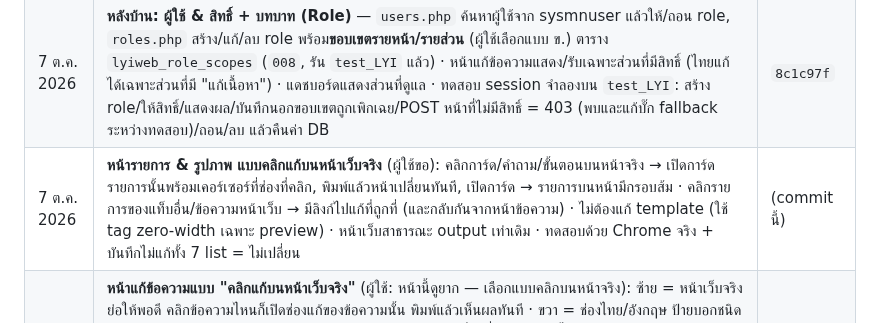
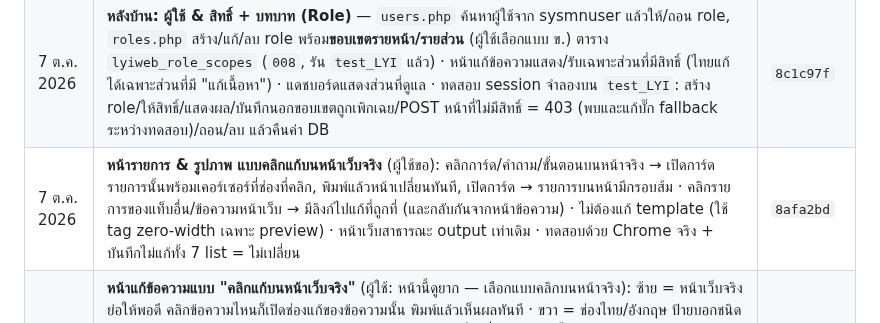
Before and after one commit to topaotop/lyindustries-new, a Markdown page: PROJECT_STATUS.md, the part around the change. GitHub-like rendering.

Commit message:
PROJECT_STATUS: record commit hash
Co-Authored-By: Claude Opus 5.5 <noreply@anthropic.com>

```diff
--- a/PROJECT_STATUS.md
+++ b/PROJECT_STATUS.md
@@ -44,7 +44,7 @@
 | 7 ต.ค. 2026 | จัดรูปเป็นหมวดใน `assets/img/`: brand / applications / products / process / rnd / colorlab (ย้าย `app-*`, `prod-*` จาก `assets/` เข้ามาด้วย, ชื่อไฟล์เดิม) · แก้ path ในโค้ด 9 ไฟล์ + `007_lyiweb_image_folders.sql` (รัน `test_LYI` แล้ว) · ตรวจ: รูปทุก URL ทั้ง 4 หน้า + หน้า login หลังบ้านโหลดได้ 39/39 | `9b960ed` |
 | 7 ต.ค. 2026 | `LYI`: `006` (ขั้นตอนผลิต) และ `007` (path หลังจัดโฟลเดอร์) มีผลแล้ว — ตรวจ: ไม่เหลือ path เก่า, ไทล์ 7 / สินค้า 6 / ขั้นตอนผลิต 5 รูปชี้ `assets/img/…`, `lyiweb_items` ตรงกับ `test_LYI` ทุกแถว | — |
 | 7 ต.ค. 2026 | **หลังบ้าน: ผู้ใช้ & สิทธิ์ + บทบาท (Role)** — `users.php` ค้นหาผู้ใช้จาก sysmnuser แล้วให้/ถอน role, `roles.php` สร้าง/แก้/ลบ role พร้อม**ขอบเขตรายหน้า/รายส่วน** (ผู้ใช้เลือกแบบ ข.) ตาราง `lyiweb_role_scopes` (`008`, รัน `test_LYI` แล้ว) · หน้าแก้ข้อความแสดง/รับเฉพาะส่วนที่มีสิทธิ์ (ไทยแก้ได้เฉพาะส่วนที่มี "แก้เนื้อหา") · แดชบอร์ดแสดงส่วนที่ดูแล · ทดสอบ session จำลองบน `test_LYI`: สร้าง role/ให้สิทธิ์/แสดงผล/บันทึกนอกขอบเขตถูกเพิกเฉย/POST หน้าที่ไม่มีสิทธิ์ = 403 (พบและแก้บั๊ก fallback ระหว่างทดสอบ)/ถอน/ลบ แล้วคืนค่า DB | `8c1c97f` |
-| 7 ต.ค. 2026 | **หน้ารายการ & รูปภาพ แบบคลิกแก้บนหน้าเว็บจริง** (ผู้ใช้ขอ): คลิกการ์ด/คำถาม/ขั้นตอนบนหน้าจริง → เปิดการ์ดรายการนั้นพร้อมเคอร์เซอร์ที่ช่องที่คลิก, พิมพ์แล้วหน้าเปลี่ยนทันที, เปิดการ์ด → รายการบนหน้ามีกรอบส้ม · คลิกรายการของแท็บอื่น/ข้อความหน้าเว็บ → มีลิงก์ไปแก้ที่ถูกที่ (และกลับกันจากหน้าข้อความ) · ไม่ต้องแก้ template (ใช้ tag zero-width เฉพาะ preview) · หน้าเว็บสาธารณะ output เท่าเดิม · ทดสอบด้วย Chrome จริง + บันทึกไม่แก้ทั้ง 7 list = ไม่เปลี่ยน | (commit นี้) |
+| 7 ต.ค. 2026 | **หน้ารายการ & รูปภาพ แบบคลิกแก้บนหน้าเว็บจริง** (ผู้ใช้ขอ): คลิกการ์ด/คำถาม/ขั้นตอนบนหน้าจริง → เปิดการ์ดรายการนั้นพร้อมเคอร์เซอร์ที่ช่องที่คลิก, พิมพ์แล้วหน้าเปลี่ยนทันที, เปิดการ์ด → รายการบนหน้ามีกรอบส้ม · คลิกรายการของแท็บอื่น/ข้อความหน้าเว็บ → มีลิงก์ไปแก้ที่ถูกที่ (และกลับกันจากหน้าข้อความ) · ไม่ต้องแก้ template (ใช้ tag zero-width เฉพาะ preview) · หน้าเว็บสาธารณะ output เท่าเดิม · ทดสอบด้วย Chrome จริง + บันทึกไม่แก้ทั้ง 7 list = ไม่เปลี่ยน | `8afa2bd` |
 | 7 ต.ค. 2026 | **หน้าแก้ข้อความแบบ "คลิกแก้บนหน้าเว็บจริง"** (ผู้ใช้: หน้านี้ดูยาก — เลือกแบบคลิกบนหน้าจริง): ซ้าย = หน้าเว็บจริงย่อให้พอดี คลิกข้อความไหนก็เปิดช่องแก้ของข้อความนั้น พิมพ์แล้วเห็นผลทันที · ขวา = ช่องไทย/อังกฤษ ป้ายบอกชนิด (หัวข้อหลัก/หัวข้อ/ปุ่ม/ป้ายเล็ก …) แทนเลข 01, 02 · SEO เปลี่ยนชื่อเป็น "หน้านี้บน Google" + ตัวอย่างผลค้นหา · คลิกการ์ด/รายการ → บอกว่าแก้ที่เมนูไหน · สลับเป็น "รายการ" แบบเดิมได้, มือถือใช้แบบรายการ · หน้าเว็บสาธารณะ output เท่าเดิม (8.4/8.2) · ทดสอบด้วย Chrome จริง (DevTools protocol): คลิก → เปิดช่อง/เลือกส่วน/กรอบส้ม/พิมพ์สด/ไม่เลื่อนหน้าหลังบ้าน, บันทึกไม่แก้ทั้ง 5 แท็บ = ไม่เปลี่ยน, บันทึกจริงแล้วคืนค่า · เก็บกวาด updated_at/by ที่การทดสอบก่อนหน้าทิ้งไว้ 8 แถว | `fd8abd4` |
 | 7 ต.ค. 2026 | หน้ารายการ & รูปภาพ: ให้คนที่ไม่ได้สร้างระบบเข้าใจ (ผู้ใช้หา "marquee" ไม่เจอ) — เปลี่ยนชื่อแท็บเป็นภาษาคน (เช่น "แถบคำเลื่อนใต้ภาพหลัก", "ปุ่มสี Pantone") + การ์ด "อยู่ตรงไหนบนหน้าเว็บ" มีภาพตัดจากหน้าจริง (กรอบส้มชี้จุดที่อยู่ในส่วนย่อย) + คำอธิบาย + ปุ่มเปิดหน้าเว็บจริง · ภาพ 7 ไฟล์ WebP รวม ~146KB | `87f4be5` |
 | 7 ต.ค. 2026 | **ขั้นที่ 3b — รายการ & รูปภาพ** (`admin/lists.php`): แก้ 7 list หน้าแรก (marquee, ไทล์, ขั้นตอนผลิต, สี Pantone, หมวดสินค้า, ตัวอย่างสินค้า, FAQ) — การ์ดพับได้ ไทย/อังกฤษ, ↑↓ จัดลำดับ, แสดง/ซ่อน, เพิ่ม/ลบ, อัปโหลดรูป (เบราว์เซอร์ย่อ → server แปลง WebP, `uploads/` + `lyiweb_media`), บันทึกครั้งเดียว, ค้นหา/กรองที่ยังไม่แปล, รองรับมือถือ · สิทธิ์ตามส่วนของหน้า (FAQ = `home.faq` ฯลฯ) · บล็อกสคริปต์ใน `uploads/` (Apache ทดสอบแล้ว: .php/.svg → 404, รูป → 200) · ทดสอบบน `test_LYI`: บันทึกโดยไม่แก้ทั้ง 7 list = ไม่เปลี่ยนอะไร, แก้/ซ่อน/ย้าย/เพิ่ม/ลบ/validate/ผู้แปล (พบและแก้: ผู้แปลส่งลำดับปลอมได้) / อัปโหลด JPG→WebP, ไฟล์ปลอม, ไม่ใช้รูป — คืนค่าเฉพาะแถวที่ทดสอบ, หน้าเว็บ byte-identical · regenerate seed 002 (ยังเป็น path รูปเก่าก่อนจัดโฟลเดอร์ — DB ไม่กระทบ) | `7a42dc9` |
```
